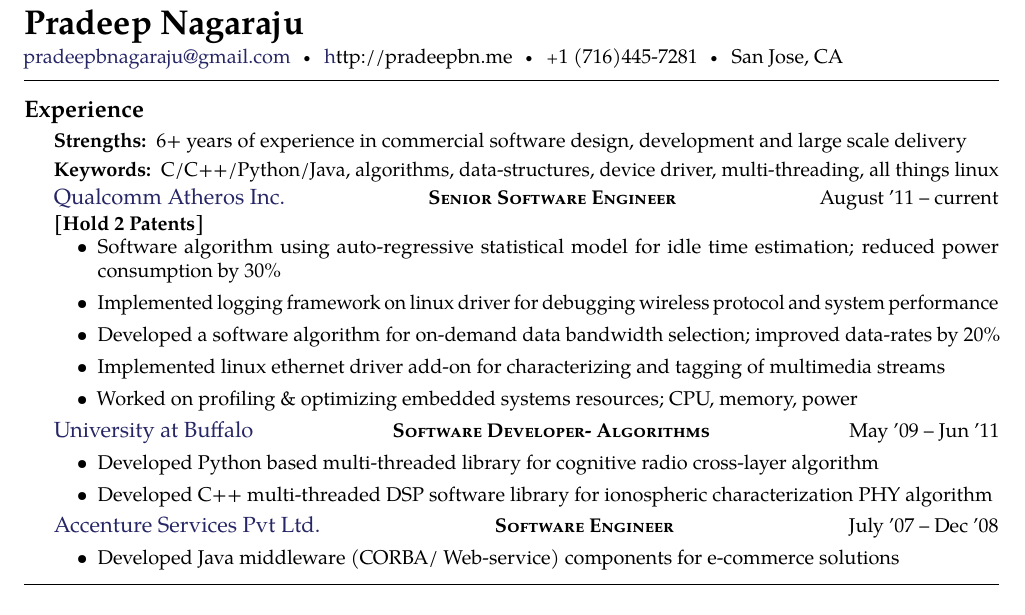
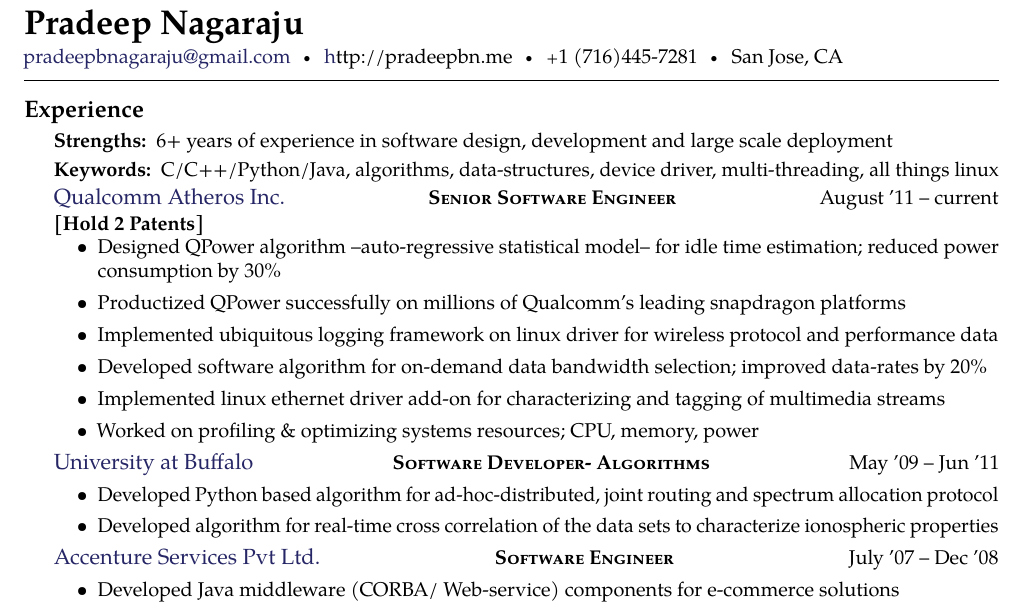
Before and after one commit to pradeepbn/Career, a LaTeX document (PradeepSoftwareEngineer.tex): part of the page, cut so that both start at the same text. Compiled offline with pdfLaTeX.

Commit message:
Resume update based on the feedback from interviewers

```diff
--- a/PradeepSoftwareEngineer.tex
+++ b/PradeepSoftwareEngineer.tex
@@ -71,7 +71,7 @@
 %----------------------------------------------------------------------------------------
 
 \roottitle{Experience} % Top level section
-\inlineheadsection{Strengths:}{6+ years of experience in commercial software design, development and large scale delivery}
+\inlineheadsection{Strengths:}{6+ years of experience in software design, development and large scale deployment}
 \vspace{-0.65em}
 \inlineheadsection{Keywords:}{C/C++/Python/Java, algorithms, data-structures, device driver, multi-threading, all things linux}
 \headedsection % Employer name which can include a hyperlink and location/URL on the right side of the page
@@ -82,11 +82,12 @@
 \vspace{-0.2em}
 \bodytext
   {\begin{itemize}
-	\item Software algorithm using auto-regressive statistical model for idle time estimation; reduced power consumption by 30\%
-	\item Implemented logging framework on linux driver for debugging wireless protocol and system performance
-	\item Developed a software algorithm for on-demand data bandwidth selection; improved data-rates by 20\%
+	\item Designed QPower algorithm --auto-regressive statistical model-- for idle time estimation; reduced power consumption by 30\%
+	\item Productized QPower successfully on millions of Qualcomm's leading snapdragon platforms
+	\item Implemented ubiquitous logging framework on linux driver for wireless protocol and performance data
+	\item Developed software algorithm for on-demand data bandwidth selection; improved data-rates by 20\%
 	\item Implemented linux ethernet driver add-on for characterizing and tagging of multimedia streams%\textit{(TCP/IP stack)}
-	\item Worked on profiling \& optimizing embedded systems resources; CPU, memory, power
+	\item Worked on profiling \& optimizing systems resources; CPU, memory, power
 \end{itemize}}
 %{\bodytext{Intellecap is a social-sector advisory firm serving corporates, non-profits, development agencies and governments working in developing markets. I assessed their software development team and methodologies, trained their developers and build several web applications. One of those apps is \href{http://www.mostfit.org}{Mostfit}, an open source \acr{MIS} for \href{http://en.wikipedia.org/wiki/Microcredit}{microcredit} lenders.}}
 
@@ -108,8 +109,9 @@
 	\bodytext
 	{
 	  \begin{itemize}
-		\item Developed Python based multi-threaded library for cognitive radio cross-layer algorithm
-		\item Developed C++ multi-threaded DSP software library for ionospheric characterization PHY algorithm
+		\item Developed Python based algorithm for ad-hoc-distributed, joint routing and spectrum allocation protocol
+		\item Developed algorithm for real-time cross correlation of the data sets to characterize ionospheric properties
+		%\item Developed C++ multi-threaded DSP software library for ionospheric characterization PHY algorithm
 	  \end{itemize}
 	}
   %{\bodytext{Dharma Publishing, the worlds largest Buddhist publisher, is a non-profit, all-volunteer organization that helps to preserve Tibetan Buddhism and culture. I build them a \href{http://www.dharmapublishing.com}{web store}, and moved the infrastructure of all their web media to a nearly zero maintenance setup that they can maintain themselves.}}
```
